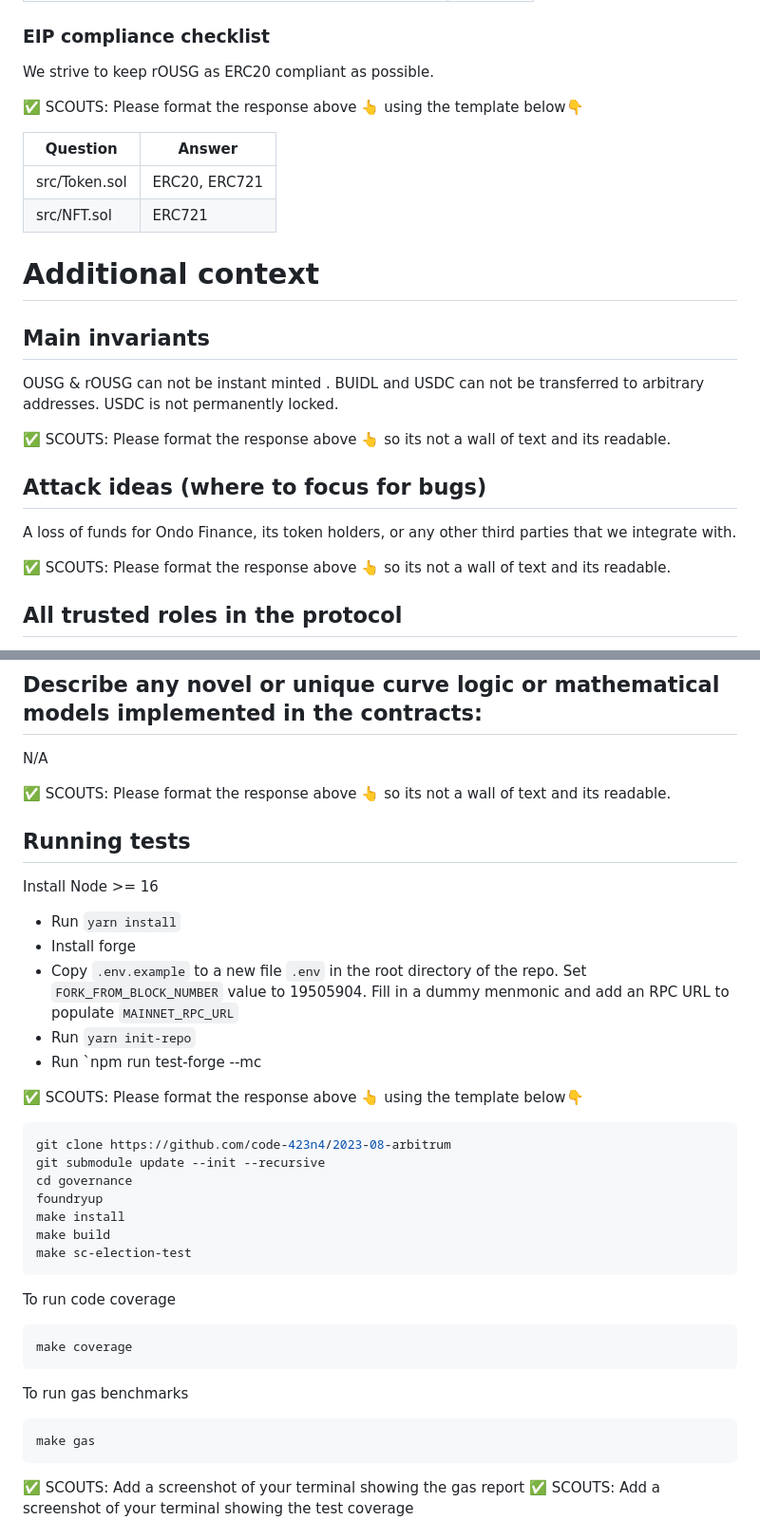
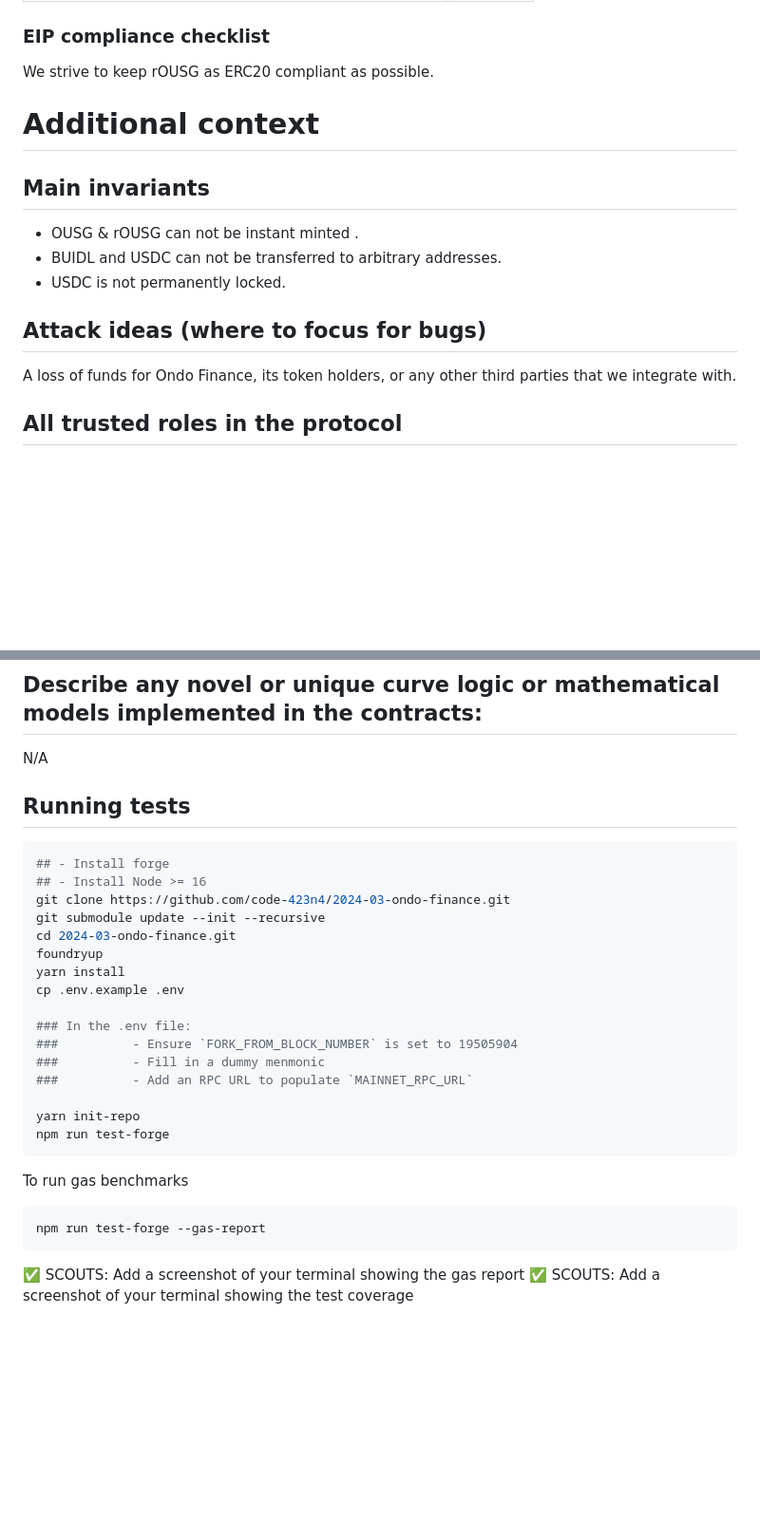
Before and after one commit to code-423n4/2024-03-ondo-finance, a Markdown page: README.md, 2 parts joined by grey strips. Shown at 95% size. Drawn GitHub-style; blank space fills up the shorter version.

````diff
--- a/README.md
+++ b/README.md
@@ -150,28 +119,19 @@ BUIDL, USDC, OUSG, rOUSG
 ### EIP compliance checklist
 We strive to keep rOUSG as ERC20 compliant as possible.
 
-✅ SCOUTS: Please format the response above 👆 using the template below👇
-
-| Question                                | Answer                       |
-| --------------------------------------- | ---------------------------- |
-| src/Token.sol                           | ERC20, ERC721                |
-| src/NFT.sol                             | ERC721                       |
-
 
 # Additional context
 
 ## Main invariants
 
-OUSG & rOUSG can not be instant minted .
-BUIDL and USDC can not be transferred to arbitrary addresses.
-USDC is not permanently locked.
+* OUSG & rOUSG can not be instant minted .
+* BUIDL and USDC can not be transferred to arbitrary addresses.
+* USDC is not permanently locked.
 
-✅ SCOUTS: Please format the response above 👆 so its not a wall of text and its readable.
 
 ## Attack ideas (where to focus for bugs)
 A loss of funds for Ondo Finance, its token holders, or any other third parties that we integrate with.
 
-✅ SCOUTS: Please format the response above 👆 so its not a wall of text and its readable.
 
 ## All trusted roles in the protocol
 
@@ -193,37 +153,32 @@ OUSGInstantManager.sol
 
 N/A
 
-✅ SCOUTS: Please format the response above 👆 so its not a wall of text and its readable.
 
 ## Running tests
 
- Install Node >= 16
-- Run `yarn install`
-- Install forge
-- Copy `.env.example` to a new file `.env` in the root directory of the repo. Set `FORK_FROM_BLOCK_NUMBER` value to 19505904. Fill in a dummy menmonic and add an RPC URL to populate `MAINNET_RPC_URL`
-- Run `yarn init-repo`
-- Run `npm run test-forge --mc <your test contract name>
-
-
-
-✅ SCOUTS: Please format the response above 👆 using the template below👇
 
 ```bash
-git clone https://github.com/code-423n4/2023-08-arbitrum
+## - Install forge
+## - Install Node >= 16
+git clone https://github.com/code-423n4/2024-03-ondo-finance.git
 git submodule update --init --recursive
-cd governance
+cd 2024-03-ondo-finance.git
 foundryup
-make install
-make build
-make sc-election-test
+yarn install
+cp .env.example .env
+
+### In the .env file:
+###          - Ensure `FORK_FROM_BLOCK_NUMBER` is set to 19505904
+###          - Fill in a dummy menmonic
+###          - Add an RPC URL to populate `MAINNET_RPC_URL`
+
+yarn init-repo
+npm run test-forge
 ```
-To run code coverage
-```bash
-make coverage
-```
+
 To run gas benchmarks
 ```bash
-make gas
+npm run test-forge --gas-report
 ```
 
 ✅ SCOUTS: Add a screenshot of your terminal showing the gas report
````
Also changed, not shown: other parts of README.md (+47 -78 lines).
